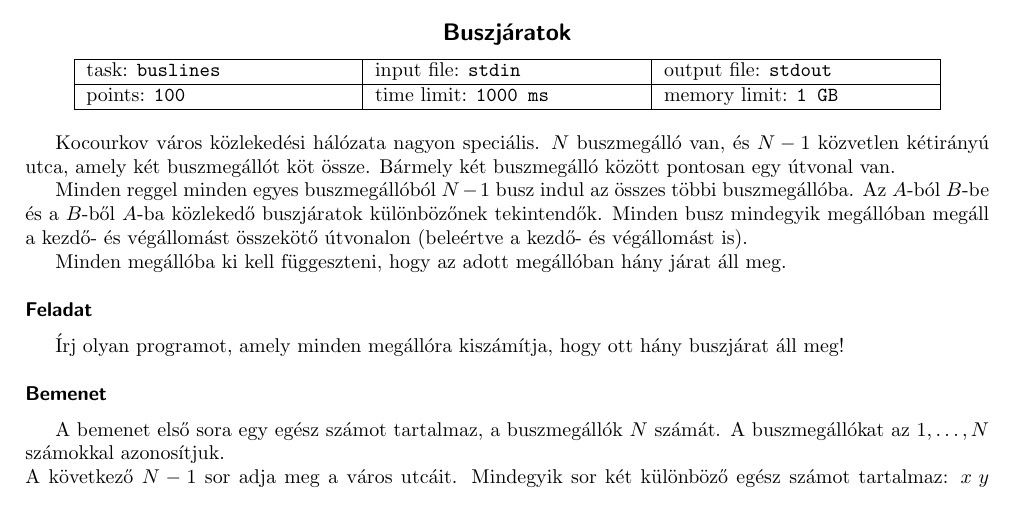
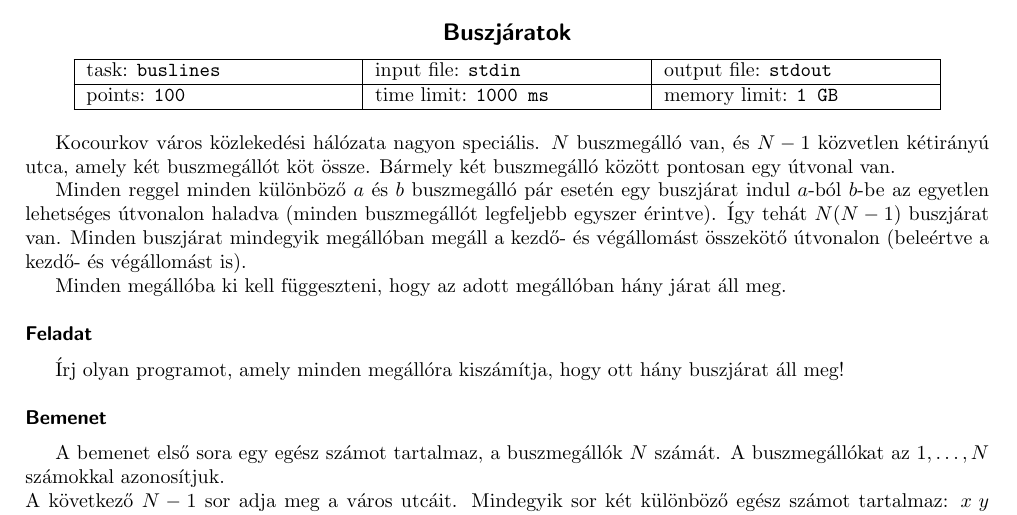
Before and after one commit to trojsten/vpcpc, a LaTeX document (statements/src/lang-hu/day-cz/buslines.tex): part of the page, cut so that both start at the same text. Compiled offline with pdfLaTeX.

Commit message:
Hun CZ busline fix

```diff
--- a/statements/src/lang-hu/day-cz/buslines.tex
+++ b/statements/src/lang-hu/day-cz/buslines.tex
@@ -10,7 +10,7 @@
 
 Kocourkov város közlekedési hálózata nagyon speciális. $N$ buszmegálló van, és $N-1$ közvetlen kétirányú utca, amely két buszmegállót köt össze. Bármely két buszmegálló között pontosan egy útvonal van.
 
-Minden reggel minden egyes buszmegállóból $N-1$ busz indul az összes többi buszmegállóba. Az $A$-ból $B$-be és a $B$-ből $A$-ba közlekedő buszjáratok különbözőnek tekintendők. Minden busz mindegyik megállóban megáll a kezdő- és végállomást összekötő útvonalon (beleértve a kezdő- és végállomást is).
+Minden reggel minden különböző $a$ és $b$ buszmegálló pár esetén egy buszjárat indul $a$-ból $b$-be az egyetlen lehetséges útvonalon haladva (minden buszmegállót legfeljebb egyszer érintve). Így tehát $N(N-1)$ buszjárat van. Minden buszjárat mindegyik megállóban megáll a kezdő- és végállomást összekötő útvonalon (beleértve a kezdő- és végállomást is).
 
 Minden megállóba ki kell függeszteni, hogy az adott megállóban hány járat áll meg.
 
```
